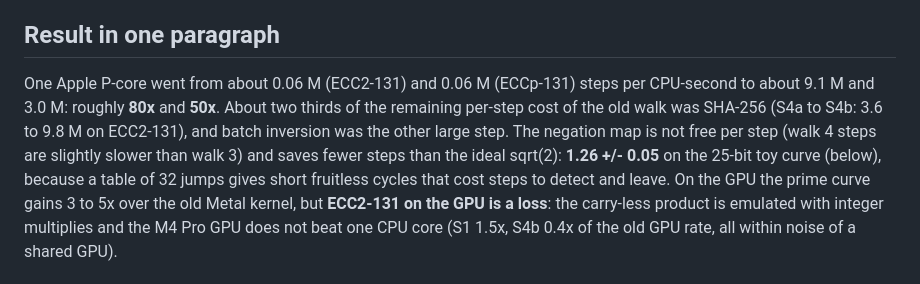
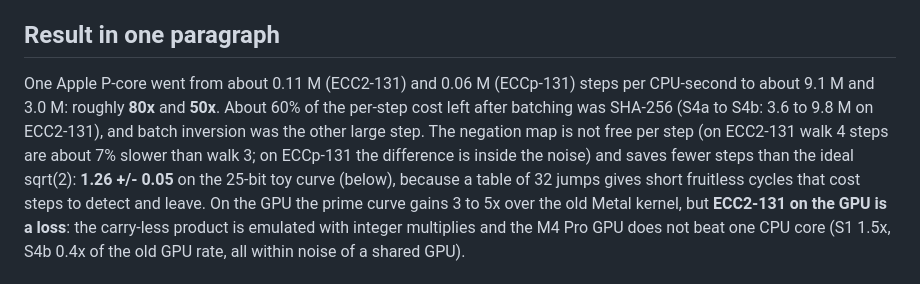
Before and after one commit to aburan28/ecc-challenges, a Markdown page: benchmarks/rho131/README.md, the part around the change. GitHub-like rendering.

Commit message:
Benchmark README wording
Co-Authored-By: Claude Sonnet 5.5 <noreply@anthropic.com>

```diff
--- a/benchmarks/rho131/README.md
+++ b/benchmarks/rho131/README.md
@@ -31,12 +31,12 @@ negation map saves.
 
 ## Result in one paragraph
 
-One Apple P-core went from about 0.06 M (ECC2-131) and 0.06 M (ECCp-131) steps
+One Apple P-core went from about 0.11 M (ECC2-131) and 0.06 M (ECCp-131) steps
 per CPU-second to about 9.1 M and 3.0 M: roughly **80x** and **50x**. About
-two thirds of the remaining per-step cost of the old walk was SHA-256 (S4a to
-S4b: 3.6 to 9.8 M on ECC2-131), and batch inversion was the other large step.
-The negation map is not free per step (walk 4 steps are slightly slower than
-walk 3) and saves fewer steps than the ideal sqrt(2): **1.26 +/- 0.05** on the
+60% of the per-step cost left after batching was SHA-256 (S4a to S4b: 3.6 to
+9.8 M on ECC2-131), and batch inversion was the other large step. The negation
+map is not free per step (on ECC2-131 walk 4 steps are about 7% slower than
+walk 3; on ECCp-131 the difference is inside the noise) and saves fewer steps than the ideal sqrt(2): **1.26 +/- 0.05** on the
 25-bit toy curve (below), because a table of 32 jumps gives short fruitless
 cycles that cost steps to detect and leave. On the GPU the prime curve gains
 3 to 5x over the old Metal kernel, but **ECC2-131 on the GPU is a loss**: the
```
